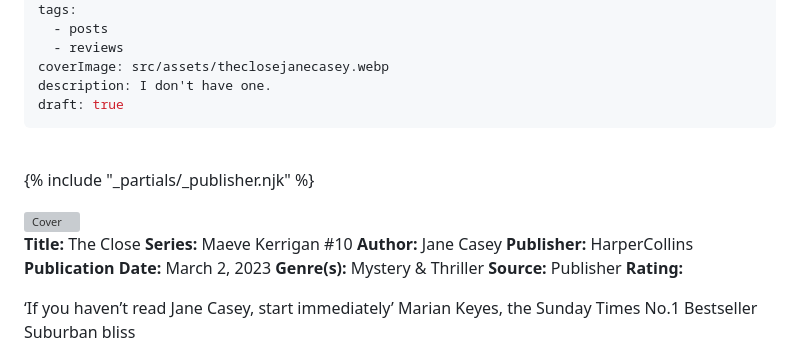
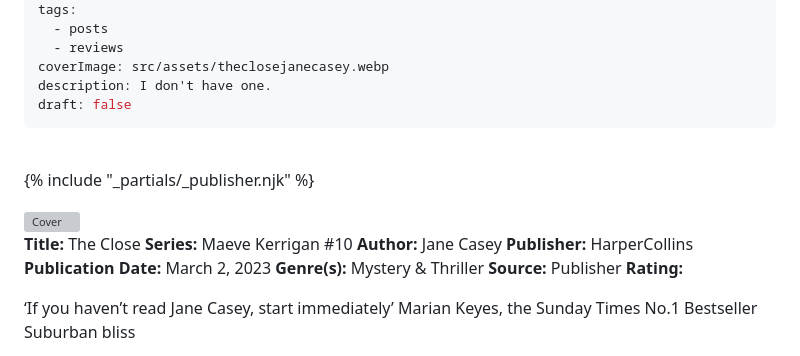
Before and after one commit to charitygamble/cbb, a Markdown page: src/posts/the-close-by-jane-casey.md, the part around the change. Drawn GitHub-style; grey boxes are pictures that could not be loaded.

Commit message:
Update Posts “the-close-by-jane-casey”

```diff
--- a/src/posts/the-close-by-jane-casey.md
+++ b/src/posts/the-close-by-jane-casey.md
@@ -8,7 +8,7 @@ tags:
   - reviews
 coverImage: src/assets/theclosejanecasey.webp
 description: I don't have one.
-draft: true
+draft: false
 ---
 <br>
 
@@ -18,14 +18,14 @@ draft: true
 
 <img src="/assets/covers/theclosejanecasey.webp" alt=" Cover">
 
-__Title:__  The Close
-__Series:__  Maeve Kerrigan #10
-__Author:__  Jane Casey
-__Publisher:__  HarperCollins
-__Publication Date:__  March 2, 2023
-__Genre(s):__ Mystery &amp; Thriller
-__Source:__ Publisher
-__Rating:__ <i class="fa-solid fa-star"></i><i class="fa-solid fa-star"></i><i class="fa-solid fa-star"></i><i class="fa-solid fa-star"></i>
+**Title:**  The Close
+**Series:**  Maeve Kerrigan #10
+**Author:**  Jane Casey
+**Publisher:**  HarperCollins
+**Publication Date:**  March 2, 2023
+**Genre(s):** Mystery &amp; Thriller
+**Source:** Publisher
+**Rating:** <i class="fa-solid fa-star"></i><i class="fa-solid fa-star"></i><i class="fa-solid fa-star"></i><i class="fa-solid fa-star"></i>
 <div class="review-description">
 
 ‘If you haven’t read Jane Casey, start immediately’ Marian Keyes, the Sunday Times No.1 Bestseller Suburban bliss
```
